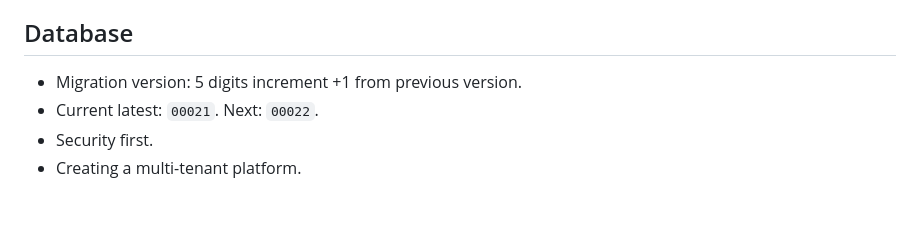
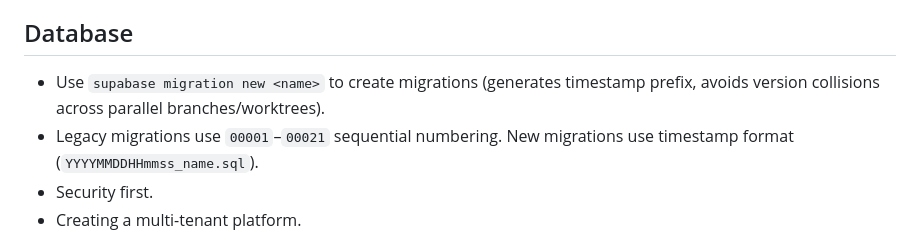
Before and after one commit to Kikolator/cowork-platform, a Markdown page: CLAUDE.md, the part around the change. Rendered like a GitHub page; blank space fills up the shorter version.

Commit message:
docs: switch migration convention to timestamp-based naming
Use `supabase migration new <name>` instead of manual sequential
numbering. Timestamps avoid version collisions across parallel
branches and worktrees. Legacy 00001-00021 migrations remain as-is.

Co-Authored-By: Claude Opus 4.6 (1M context) <noreply@anthropic.com>

```diff
--- a/CLAUDE.md
+++ b/CLAUDE.md
@@ -59,8 +59,8 @@ Use it as the source of truth when implementing migrations.
 Implement one migration at a time. Never skip RLS or rollback comments.
 
 ## Database
-- Migration version: 5 digits increment +1 from previous version.
-- Current latest: `00021`. Next: `00022`.
+- Use `supabase migration new <name>` to create migrations (generates timestamp prefix, avoids version collisions across parallel branches/worktrees).
+- Legacy migrations use `00001`–`00021` sequential numbering. New migrations use timestamp format (`YYYYMMDDHHmmss_name.sql`).
 - Security first.
 - Creating a multi-tenant platform.
 
```
